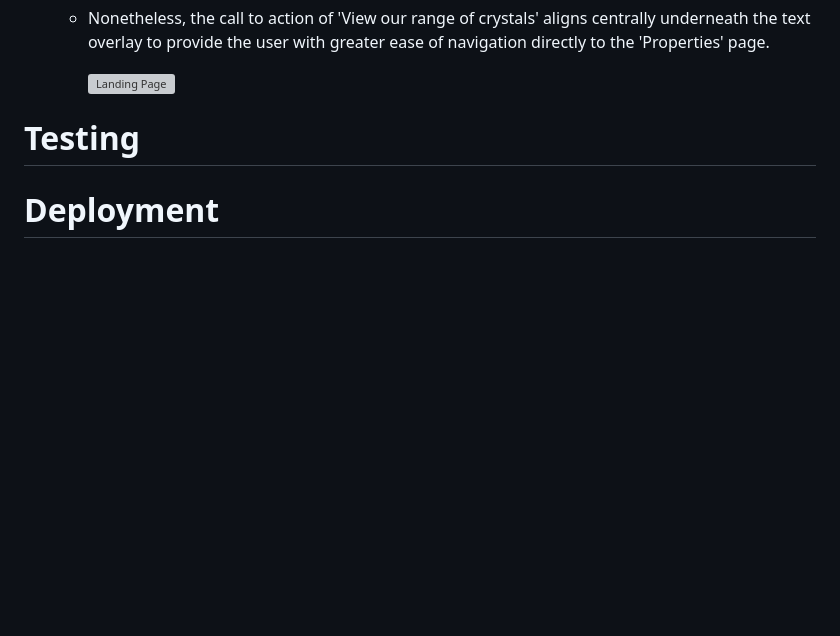
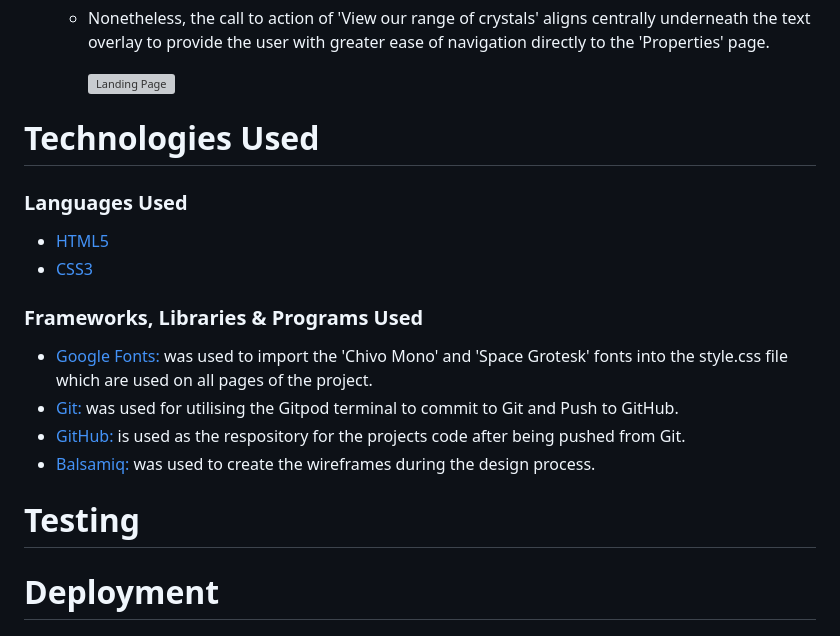
Before and after one commit to Code-Institute-Submissions/cosmic-crystals, a Markdown page: README.md, the part around the change. GitHub-like rendering; blank space fills up the shorter version; grey boxes are pictures that could not be loaded.

Commit message:
add technologies used to README file to create the site

```diff
--- a/README.md
+++ b/README.md
@@ -48,7 +48,19 @@ Cosmic Crystals is a fictional business that primarily promotes raw crystals; it
       ![Landing Page](../cosmic-crystals/assets/images/hero-image-cta.png)
 
 
+# Technologies Used
 
+### Languages Used
+
+-   [HTML5](https://en.wikipedia.org/wiki/HTML5)
+-   [CSS3](https://en.wikipedia.org/wiki/Cascading_Style_Sheets)
+
+### Frameworks, Libraries & Programs Used
+
+-   [Google Fonts:](https://fonts.google.com/) was used to import the 'Chivo Mono' and 'Space Grotesk' fonts into the style.css file which are used on all pages of the project.
+-   [Git:](https://git-scm.com/) was used for utilising the Gitpod terminal to commit to Git and Push to GitHub.
+-   [GitHub:](https://github.com/) is used as the respository for the projects code after being pushed from Git.
+-   [Balsamiq:](https://balsamiq.com/) was used to create the wireframes during the design process.
 
 
 
```
